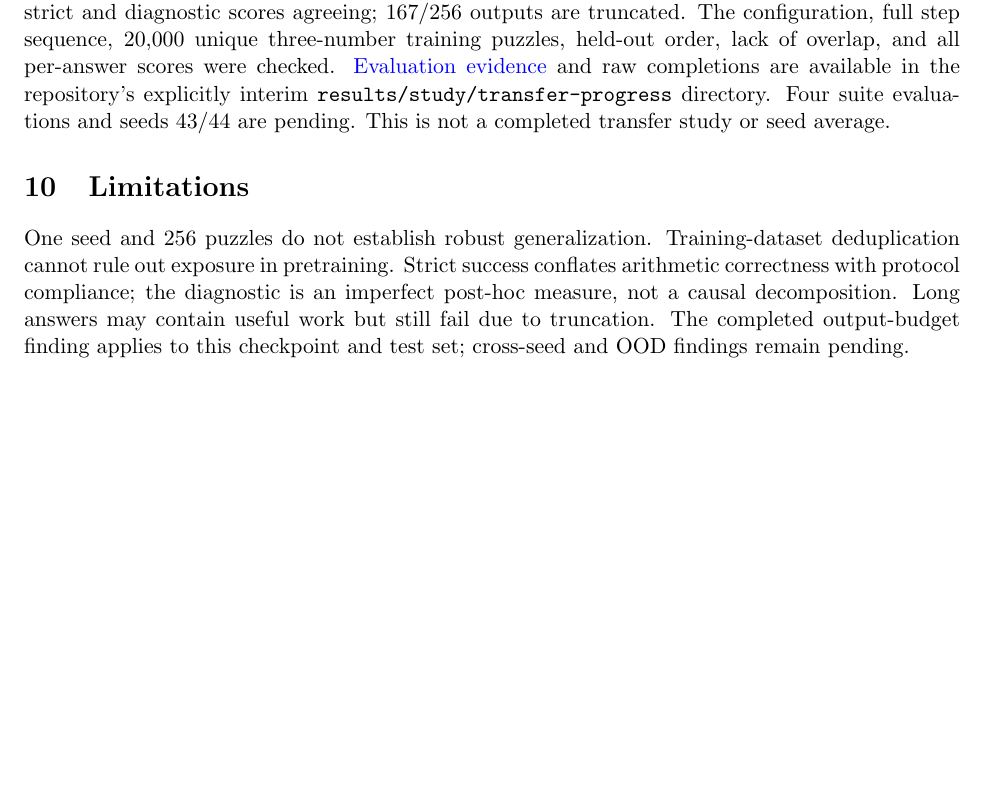
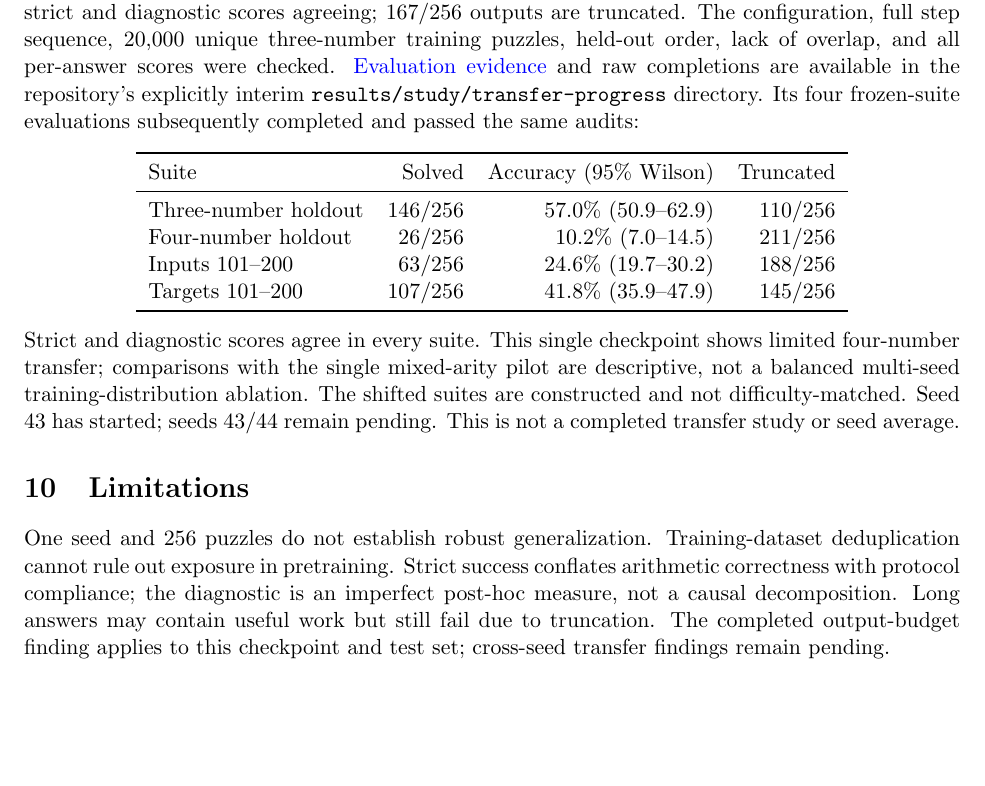
Before and after one commit to mohamedsobhi777/countdown-grpo, a LaTeX paper (report/main.tex): part of page 7 of 7, cut so that both start at the same text. Compiled offline with pdfLaTeX.

Commit message:
Publish all five audited evaluations for first transfer seed

```diff
--- a/report/main.tex
+++ b/report/main.tex
@@ -331,8 +331,25 @@ The configuration, full step sequence, 20,000 unique three-number training
 puzzles, held-out order, lack of overlap, and all per-answer scores were checked.
 \href{https://wandb.ai/mohamedsobhi777/countdown-grpo/runs/bpz8xxao}{Evaluation evidence}
 and raw completions are available in the repository's explicitly interim
-\texttt{results/study/transfer-progress} directory. Four suite evaluations and
-seeds 43/44 are pending. This is not a completed transfer study or seed average.
+\texttt{results/study/transfer-progress} directory. Its four frozen-suite evaluations
+subsequently completed and passed the same audits:
+\begin{center}
+\begin{tabular}{lrrr}
+\toprule
+Suite & Solved & Accuracy (95\% Wilson) & Truncated\\
+\midrule
+Three-number holdout & 146/256 & 57.0\% (50.9--62.9) & 110/256\\
+Four-number holdout & 26/256 & 10.2\% (7.0--14.5) & 211/256\\
+Inputs 101--200 & 63/256 & 24.6\% (19.7--30.2) & 188/256\\
+Targets 101--200 & 107/256 & 41.8\% (35.9--47.9) & 145/256\\
+\bottomrule
+\end{tabular}
+\end{center}
+Strict and diagnostic scores agree in every suite. This single checkpoint shows
+limited four-number transfer; comparisons with the single mixed-arity pilot are
+descriptive, not a balanced multi-seed training-distribution ablation. The shifted
+suites are constructed and not difficulty-matched. Seed 43 has started; seeds
+43/44 remain pending. This is not a completed transfer study or seed average.
 
 \section{Limitations}
 One seed and 256 puzzles do not establish robust generalization. Training-dataset
@@ -340,5 +357,5 @@ deduplication cannot rule out exposure in pretraining. Strict success conflates
 arithmetic correctness with protocol compliance; the diagnostic is an imperfect
 post-hoc measure, not a causal decomposition. Long answers may contain useful
 work but still fail due to truncation. The completed output-budget finding applies
-to this checkpoint and test set; cross-seed and OOD findings remain pending.
+to this checkpoint and test set; cross-seed transfer findings remain pending.
 \end{document}
```
Also changed, not shown: docs/study-ledger.md (+13 -2 lines), results/study/transfer-progress/seed-42-training/requirements.txt (added, +264 -0 lines), README.md, report/main.pdf, results/study/transfer-progress/README.md, 9 other files.
